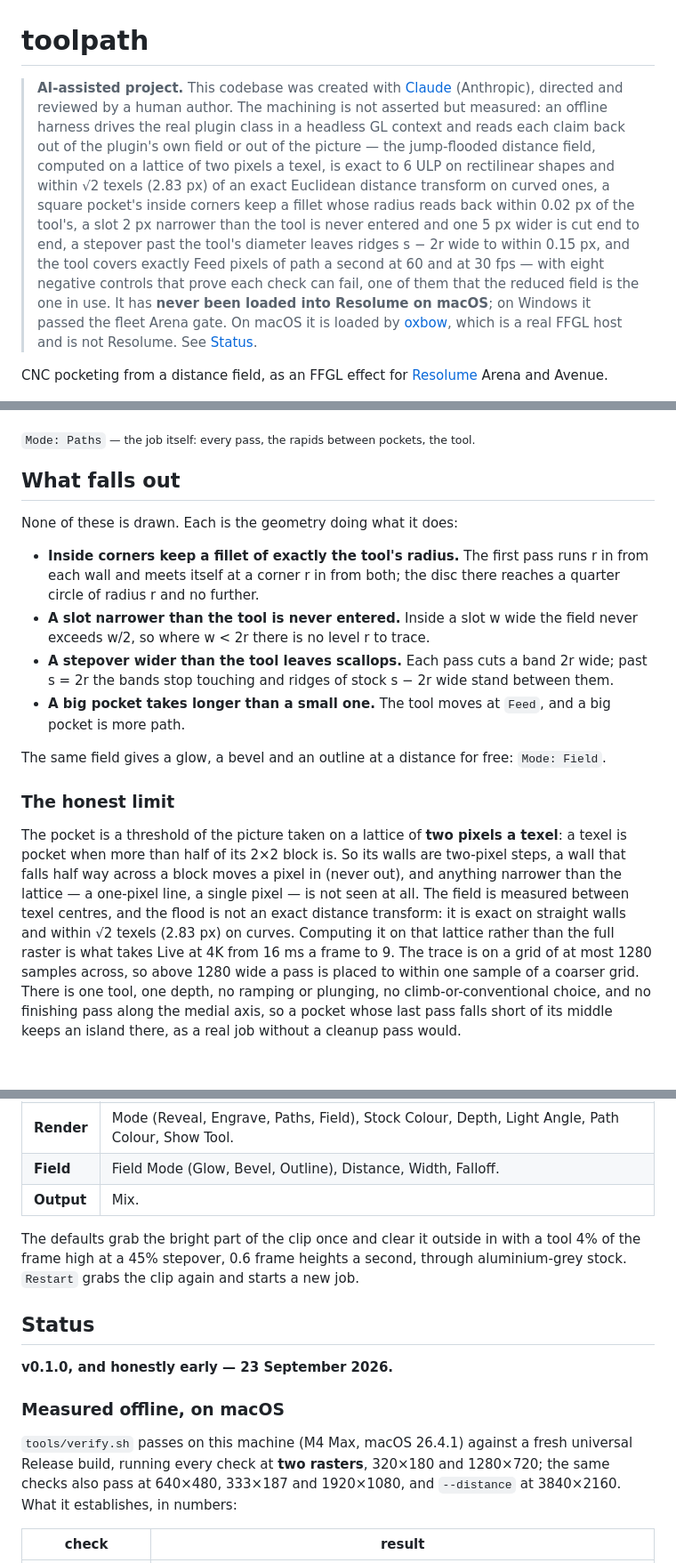
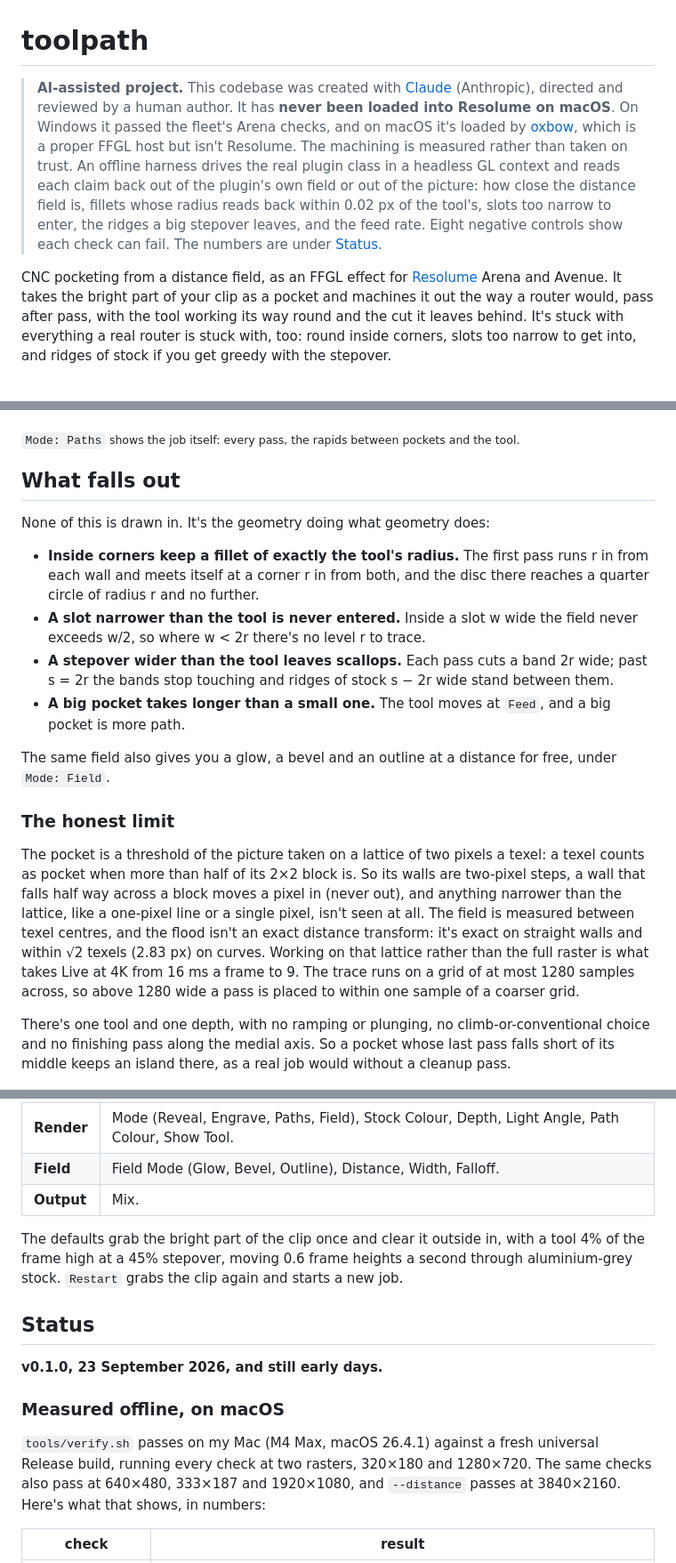
Before and after one commit to stoatworks-labs/toolpath, a Markdown page: README.md, 3 parts joined by grey strips. Shown at 89% size. GitHub-like rendering; blank space fills up the shorter version.

```diff
--- a/README.md
+++ b/README.md
@@ -1,23 +1,22 @@
 # toolpath
 
 > **AI-assisted project.** This codebase was created with [Claude](https://claude.com/claude-code)
-> (Anthropic), directed and reviewed by a human author. The machining is not
-> asserted but measured: an offline harness drives the real plugin class in a
-> headless GL context and reads each claim back out of the plugin's own field or
-> out of the picture — the jump-flooded distance field, computed on a lattice of
-> two pixels a texel, is exact to 6 ULP on rectilinear shapes and within √2
-> texels (2.83 px) of an exact Euclidean distance transform on curved ones, a
-> square pocket's inside corners keep a fillet whose radius reads back within
-> 0.02 px of the tool's, a slot 2 px narrower than the tool is never entered and
-> one 5 px wider is cut end to end, a stepover past the tool's diameter leaves
-> ridges s − 2r wide to within 0.15 px, and the tool covers exactly Feed pixels
-> of path a second at 60 and at 30 fps — with eight negative controls that prove
-> each check can fail, one of them that the reduced field is the one in use. It has **never been loaded into Resolume on macOS**; on Windows it passed the
-> fleet Arena gate. On macOS it is loaded by [oxbow](https://github.com/stoatworks-labs/oxbow),
-> which is a real FFGL host and is not Resolume. See [Status](#status).
+> (Anthropic), directed and reviewed by a human author. It has **never been loaded into
+> Resolume on macOS**. On Windows it passed the fleet's Arena checks, and on macOS it's loaded
+> by [oxbow](https://github.com/stoatworks-labs/oxbow), which is a proper FFGL host but isn't
+> Resolume. The machining is measured rather than taken on trust. An offline harness drives the
+> real plugin class in a headless GL context and reads each claim back out of the plugin's own
+> field or out of the picture: how close the distance field is, fillets whose radius reads back
+> within 0.02 px of the tool's, slots too narrow to enter, the ridges a big stepover leaves, and
+> the feed rate. Eight negative controls show each check can fail. The numbers are under
+> [Status](#status).
 
 CNC pocketing from a distance field, as an FFGL effect for
-[Resolume](https://resolume.com) Arena and Avenue.
+[Resolume](https://resolume.com) Arena and Avenue. It takes the bright part of your clip as a
+pocket and machines it out the way a router would, pass after pass, with the tool working its
+way round and the cut it leaves behind. It's stuck with everything a real router is stuck with,
+too: round inside corners, slots too narrow to get into, and ridges of stock if you get greedy
+with the stepover.
 
 ![A test card machined as pockets and lit as recesses: a rectangle with a slot off it cut in concentric rectangular passes with ridges of stock between them, the narrower slot beside it left uncut, an L, an orange disc and a ring cut in concentric rings, and the tool's outline at work on the ring](docs/hero.png)
 
@@ -72,42 +72,44 @@ stamping its disc into a cut buffer that persists. The cut buffer is the part.
 
 ![The same card as a CAM preview: every offset pass drawn as a cyan line, the rapids between pockets as faint straight lines, the tool's ring on the ring pocket, and the cut so far tinted](docs/paths.png)
 
-<sub>`Mode: Paths` — the job itself: every pass, the rapids between pockets, the
-tool.</sub>
+<sub>`Mode: Paths` shows the job itself: every pass, the rapids between pockets and
+the tool.</sub>
 
 ## What falls out
 
-None of these is drawn. Each is the geometry doing what it does:
+None of this is drawn in. It's the geometry doing what geometry does:
 
 - **Inside corners keep a fillet of exactly the tool's radius.** The first pass
-  runs r in from each wall and meets itself at a corner r in from both; the disc
-  there reaches a quarter circle of radius r and no further.
+  runs r in from each wall and meets itself at a corner r in from both, and the
+  disc there reaches a quarter circle of radius r and no further.
 - **A slot narrower than the tool is never entered.** Inside a slot w wide the
-  field never exceeds w/2, so where w < 2r there is no level r to trace.
+  field never exceeds w/2, so where w < 2r there's no level r to trace.
 - **A stepover wider than the tool leaves scallops.** Each pass cuts a band 2r
   wide; past s = 2r the bands stop touching and ridges of stock s − 2r wide stand
   between them.
 - **A big pocket takes longer than a small one.** The tool moves at `Feed`, and a
   big pocket is more path.
 
-The same field gives a glow, a bevel and an outline at a distance for free:
-`Mode: Field`.
+The same field also gives you a glow, a bevel and an outline at a distance for
+free, under `Mode: Field`.
 
 ### The honest limit
 
-The pocket is a threshold of the picture taken on a lattice of **two pixels a
-texel**: a texel is pocket when more than half of its 2×2 block is. So its walls
-are two-pixel steps, a wall that falls half way across a block moves a pixel in
-(never out), and anything narrower than the lattice — a one-pixel line, a single
-pixel — is not seen at all. The field is measured between texel centres, and the
-flood is not an exact distance transform: it is exact on straight walls and
-within √2 texels (2.83 px) on curves. Computing it on that lattice rather than
-the full raster is what takes Live at 4K from 16 ms a frame to 9. The trace is
-on a grid of at most 1280 samples across, so above 1280 wide a pass is placed to
-within one sample of a coarser grid. There is one tool, one depth, no ramping or plunging,
-no climb-or-conventional choice, and no finishing pass along the medial axis, so
-a pocket whose last pass falls short of its middle keeps an island there, as a
-real job without a cleanup pass would.
+The pocket is a threshold of the picture taken on a lattice of two pixels a
+texel: a texel counts as pocket when more than half of its 2×2 block is. So its
+walls are two-pixel steps, a wall that falls half way across a block moves a pixel
+in (never out), and anything narrower than the lattice, like a one-pixel line or a
+single pixel, isn't seen at all. The field is measured between texel centres, and
+the flood isn't an exact distance transform: it's exact on straight walls and
+within √2 texels (2.83 px) on curves. Working on that lattice rather than the full
+raster is what takes Live at 4K from 16 ms a frame to 9. The trace runs on a grid
+of at most 1280 samples across, so above 1280 wide a pass is placed to within one
+sample of a coarser grid.
+
+There's one tool and one depth, with no ramping or plunging, no
+climb-or-conventional choice and no finishing pass along the medial axis. So a
+pocket whose last pass falls short of its middle keeps an island there, as a real
+job would without a cleanup pass.
 
 [![Toolpath — CNC pocketing from a distance field, for Resolume](docs/video-thumb.png)](https://www.youtube.com/watch?v=awPH12ObwPU)
 
@@ -127,20 +132,20 @@ the clips are Resolume's bundled demo media.*
 | **Field** | Field Mode (Glow, Bevel, Outline), Distance, Width, Falloff. |
 | **Output** | Mix. |
 
-The defaults grab the bright part of the clip once and clear it outside in with a
-tool 4% of the frame high at a 45% stepover, 0.6 frame heights a second, through
-aluminium-grey stock. `Restart` grabs the clip again and starts a new job.
+The defaults grab the bright part of the clip once and clear it outside in, with a
+tool 4% of the frame high at a 45% stepover, moving 0.6 frame heights a second
+through aluminium-grey stock. `Restart` grabs the clip again and starts a new job.
 
 ## Status
 
-**v0.1.0, and honestly early — 23 September 2026.**
+**v0.1.0, 23 September 2026, and still early days.**
 
 ### Measured offline, on macOS
 
-`tools/verify.sh` passes on this machine (M4 Max, macOS 26.4.1) against a fresh
-universal Release build, running every check at **two rasters**, 320×180 and
-1280×720; the same checks also pass at 640×480, 333×187 and 1920×1080, and
-`--distance` at 3840×2160. What it establishes, in numbers:
+`tools/verify.sh` passes on my Mac (M4 Max, macOS 26.4.1) against a fresh
+universal Release build, running every check at two rasters, 320×180 and
+1280×720. The same checks also pass at 640×480, 333×187 and 1920×1080, and
+`--distance` passes at 3840×2160. Here's what that shows, in numbers:
 
 | check | result |
 | --- | --- |
```
Also changed, not shown: other parts of README.md (+57 -42 lines), docs/USER-GUIDE.md (+117 -106 lines).
